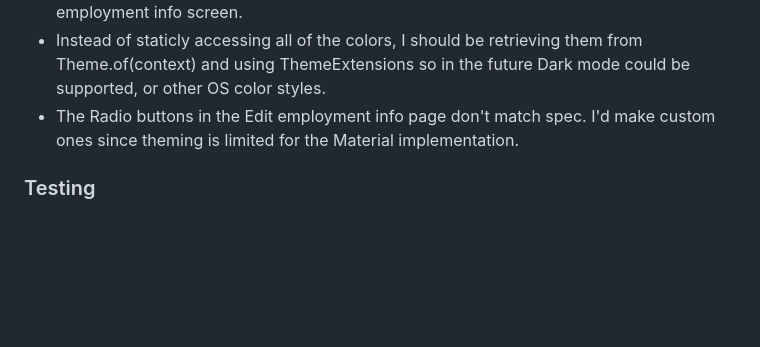
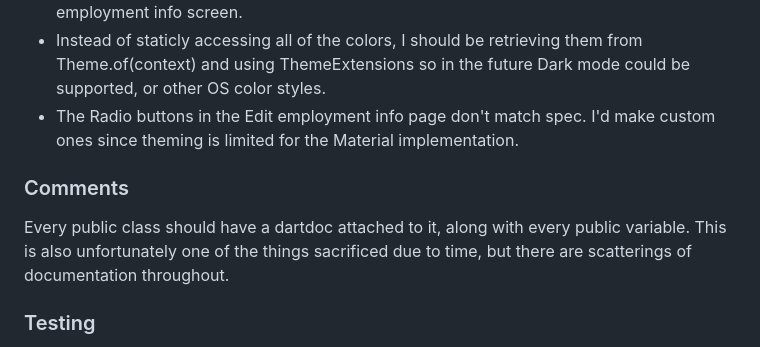
Before and after one commit to TytaniumDev/AvaTakeHome, a Markdown page: README.md, the part around the change. Drawn GitHub-style; blank space fills up the shorter version.

```diff
--- a/README.md
+++ b/README.md
@@ -26,6 +26,9 @@ This could easily be moved around to organize by feature (home, employment_info,
 * Fix the positioning of the autofill suggestions on Web (maybe every platform?) on the edit employment info screen.
 * Instead of staticly accessing all of the colors, I should be retrieving them from Theme.of(context) and using ThemeExtensions so in the future Dark mode could be supported, or other OS color styles.
 * The Radio buttons in the Edit employment info page don't match spec. I'd make custom ones since theming is limited for the Material implementation.
+
+### Comments
+Every public class should have a dartdoc attached to it, along with every public variable. This is also unfortunately one of the things sacrificed due to time, but there are scatterings of documentation throughout.
 
 ### Testing
 Unfortunately, I did not have enough time to write the tests for everything. I prioritized writing everything in a testable way, and implementing the UI to spec.
```
